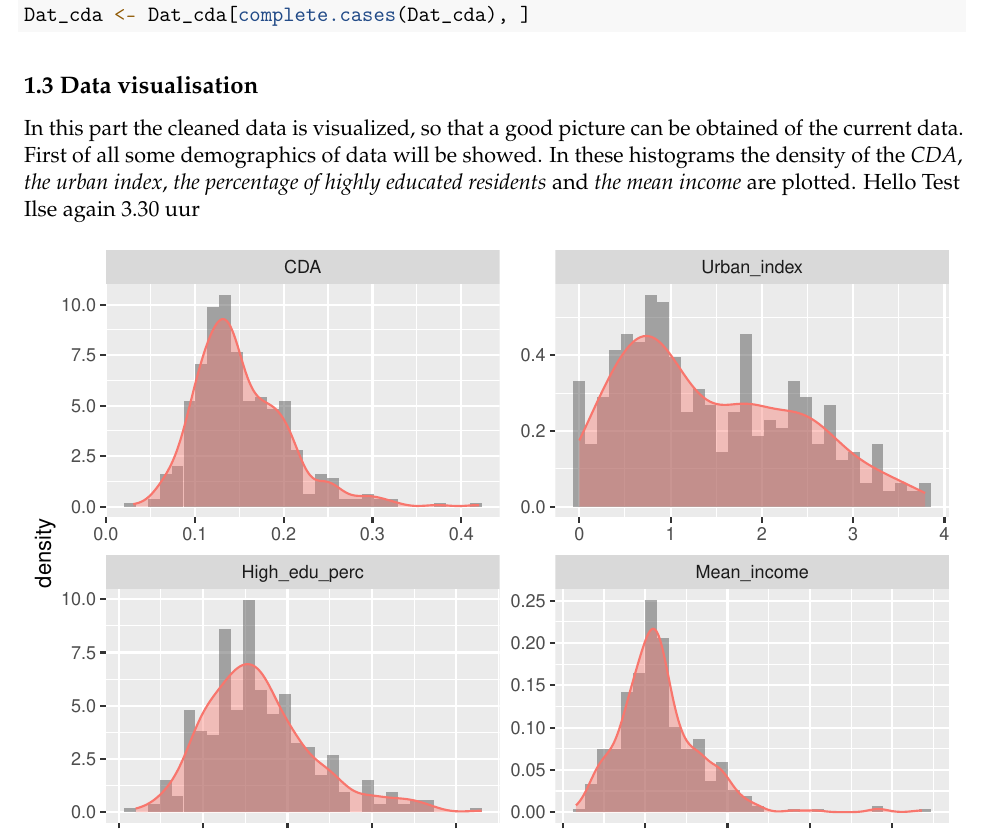
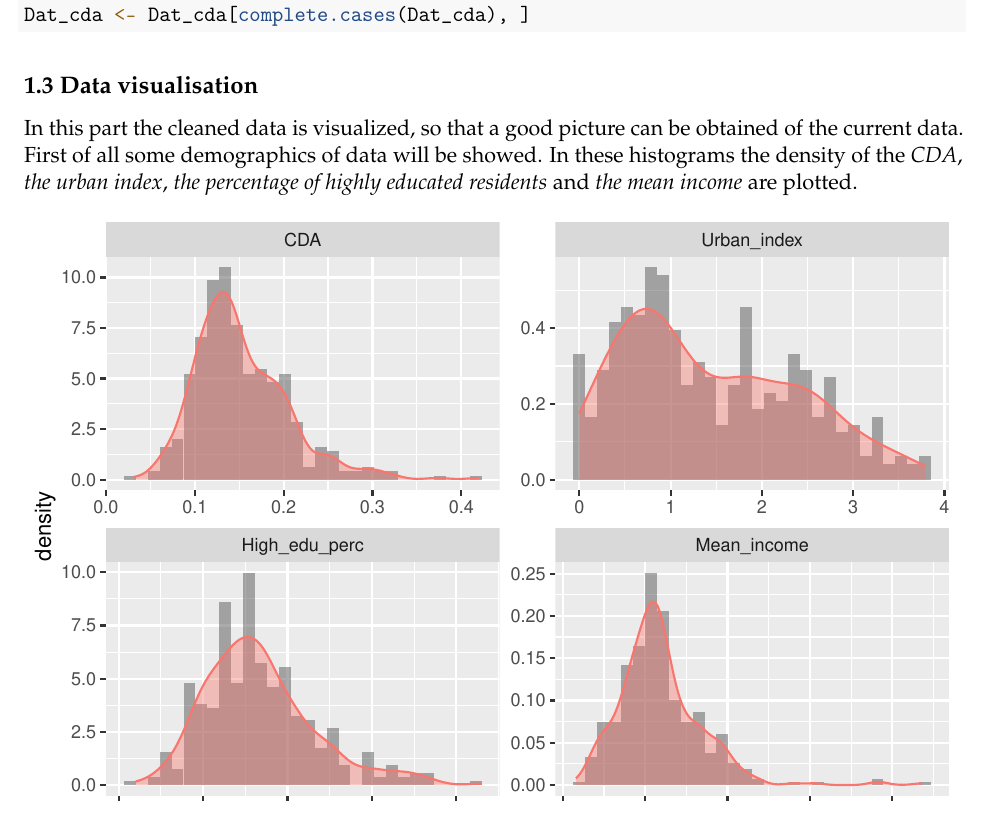
Before and after one commit to HelloFloor/CaseStudyLineair2018, an R Markdown document (Report.rmd): part of page 2 of 8, cut so that both start at the same text. Rendered offline with R 4.5, knitr and Pandoc, then LaTeX, with nearby package versions.

Commit message:
test weg gehaald

````diff
--- a/Report.rmd
+++ b/Report.rmd
@@ -76,8 +76,7 @@ Dat_cda <- Dat_cda[complete.cases(Dat_cda),]
 ```
 ## 1.3 Data visualisation
 In this part the cleaned data is visualized, so that a good picture can be obtained of the current data. First of all some demographics of data will be showed. In these histograms the density of the *CDA*, *the urban index*, *the percentage of highly educated residents* and *the mean income* are plotted.
-Hello
-Test Ilse again 3.30 uur
+
 ```{r demographics_data, echo=FALSE, warning=FALSE,message=FALSE,error=FALSE}
 #### Demographics of data ####
 
````
